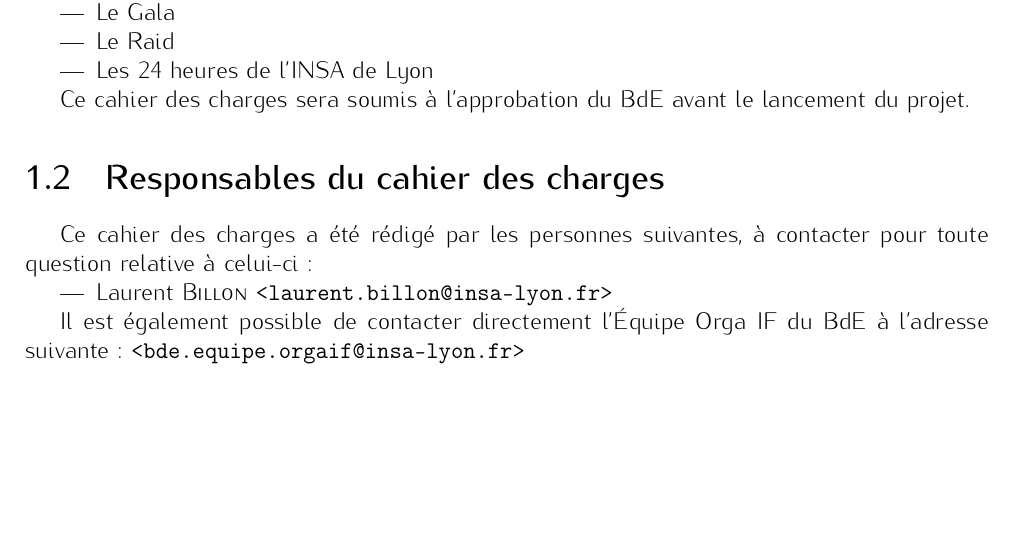
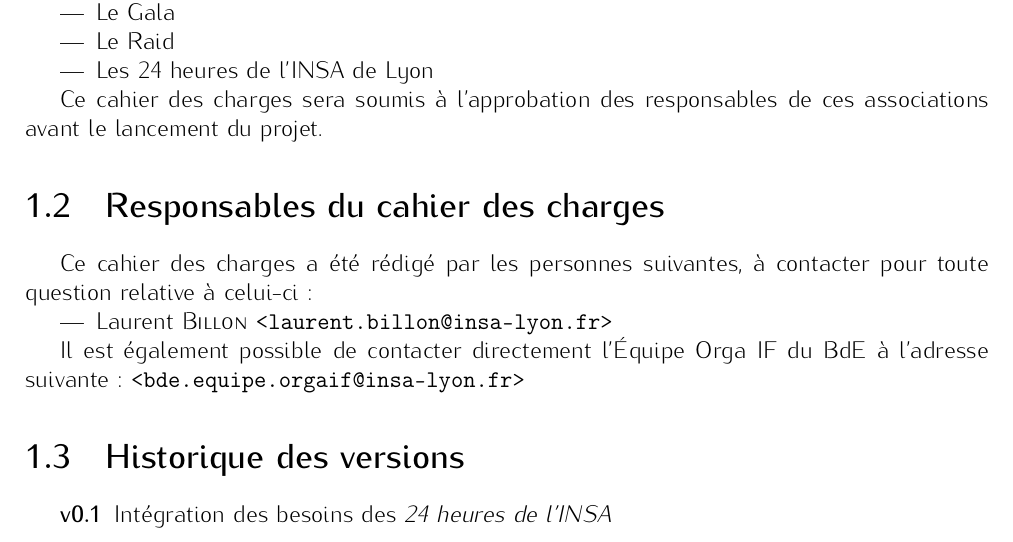
Before and after one commit to lbillon/PlanningMakerNG-CDCF, a LaTeX document (src/cdcf.tex, which reads src/introduction.tex): part of page 3 of 17, cut so that both start at the same text, the shorter picture padded with empty space. Compiled offline with pdfLaTeX.

Commit message:
0.1 Intégration des besoins des 24 heures de l’INSA

```diff
--- a/src/introduction.tex
+++ b/src/introduction.tex
@@ -4,14 +4,14 @@
 
 Ce cahier des charges a été élaboré après avoir consulté les besoins des différentes associations et équipes du BdE susceptibles d'utiliser le logiciel, dont notamment :
 \begin{itemize}
- \item Le Comité des Animations
+\item Le Comité des Animations
 \item Le Comité d'Organisation du Week-End d'Intégration
 \item Le Gala
 \item Le Raid
 \item Les 24 heures de l'INSA de Lyon
 \end{itemize}
 
-Ce cahier des charges sera soumis à l'approbation du BdE avant le lancement du projet.
+Ce cahier des charges sera soumis à l'approbation des responsables de ces associations avant le lancement du projet.
 
 \section{Responsables du cahier des charges}
 Ce cahier des charges a été rédigé par les personnes suivantes, à contacter pour toute question relative à celui-ci :
@@ -20,3 +20,9 @@
 \end{itemize}
 
 Il est également possible de contacter directement l'Équipe Orga IF du BdE à l'adresse suivante : \texttt{<bde.equipe.orgaif@insa-lyon.fr>}
+
+\section{Historique des versions}
+
+\begin{description}
+\item[v0.1] Intégration des besoins des \24
+\end{description}
```
Also changed, not shown: src/frontpage.tex (+7 -2 lines), cdcf.pdf.
